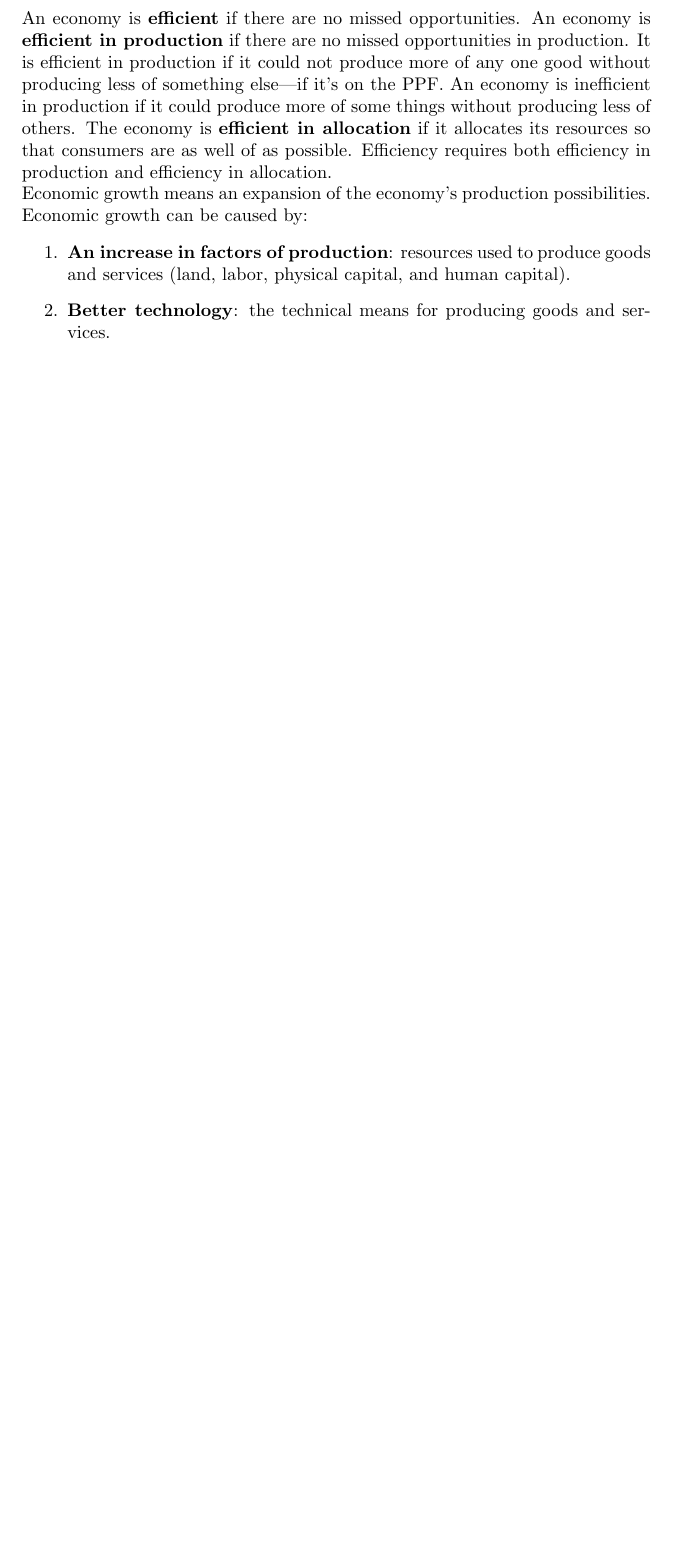
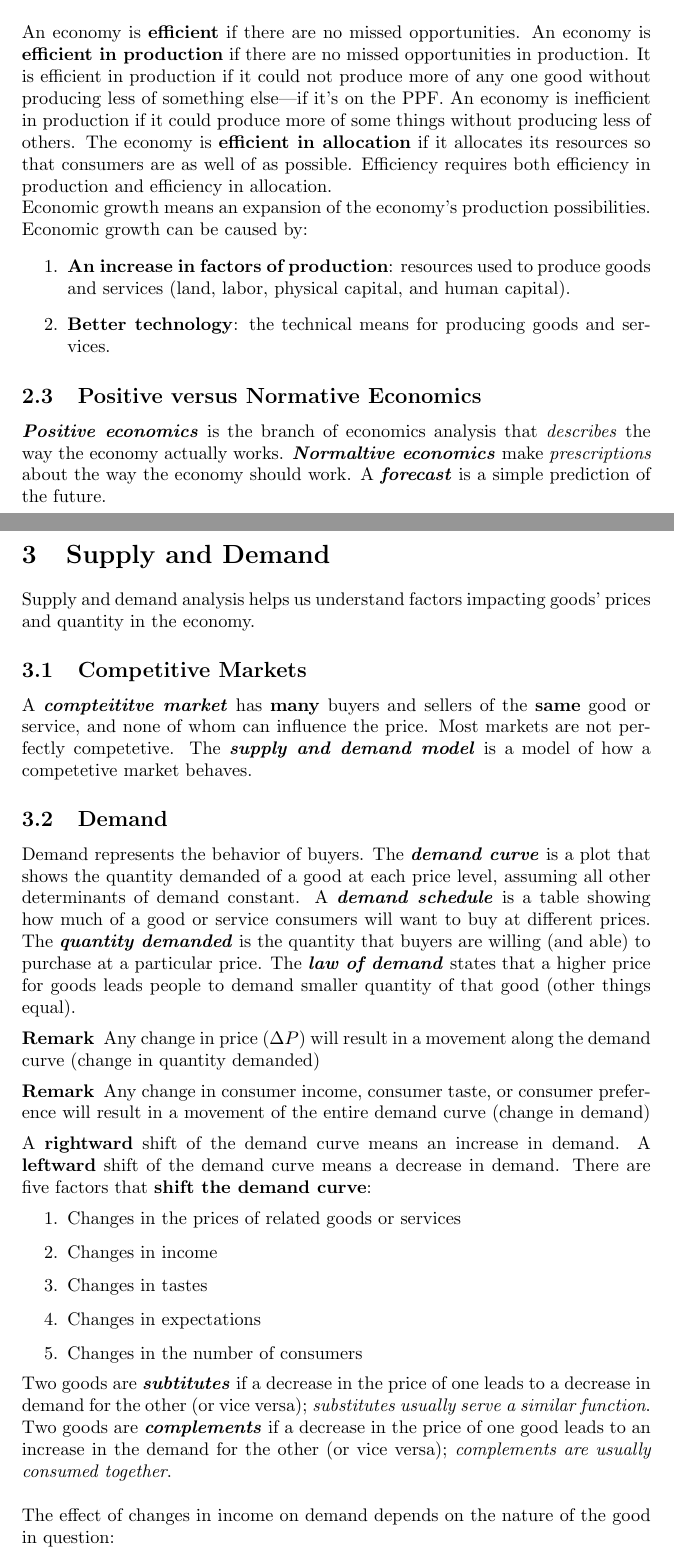
Before and after one commit to StevenDeFalco/notes, a LaTeX document (Microeconomics/main.tex): part of page 3 of 3 before the commit and two parts of pages 3 and 4 of 6 after it, the two joined at a grey line, cut so that both start at the same text, the shorter picture padded with empty space. Compiled offline with pdfLaTeX.

Commit message:
demand/supply notes

```diff
--- a/Microeconomics/main.tex
+++ b/Microeconomics/main.tex
@@ -73,4 +73,40 @@ Economic growth means an expansion of the economy's production possibilities. Ec
   \item \bold{Better technology}: the technical means for producing goods and services.
 \end{enumerate}
 
+\subsection{Positive versus Normative Economics}
 
+\define{Positive economics} is the branch of economics analysis that \emph{describes} the way the economy actually works. \define{Normaltive economics} make \emph{prescriptions} about the way the economy should work. A \define{forecast} is a simple prediction of the future.
+
+\section{Supply and Demand}
+
+Supply and demand analysis helps us understand factors impacting goods' prices and quantity in the economy.
+
+\subsection{Competitive Markets}
+
+A \define{compteititve market} has \bold{many} buyers and sellers of the \bold{same} good or service, and none of whom can influence the price. Most markets are not perfectly competetive. The \define{supply and demand model} is a model of how a competetive market behaves.
+
+\subsection{Demand}
+
+Demand represents the behavior of buyers. The \define{demand curve} is a plot that shows the quantity demanded of a good at each price level, assuming all other determinants of demand constant. A \define{demand schedule} is a table showing how much of a good or service consumers will want to buy at different prices. The \define{quantity demanded} is the quantity that buyers are willing (and able) to purchase at a particular price. The \define{law of demand} states that a higher price for goods leads people to demand smaller quantity of that good (other things equal).
+
+\begin{remark}
+  Any change in price ($\Delta P$) will result in a movement along the demand curve (change in quantity demanded)
+\end{remark}
+
+\begin{remark}
+  Any change in consumer income, consumer taste, or consumer preference will result in a movement of the entire demand curve (change in demand)
+\end{remark}
+
+A \bold{rightward} shift of the demand curve means an increase in demand. A \bold{leftward} shift of the demand curve means a decrease in demand. There are five factors that \bold{shift the demand curve}:
+\begin{enumerate}
+  \item Changes in the prices of related goods or services
+  \item Changes in income
+  \item Changes in tastes
+  \item Changes in expectations
+  \item Changes in the number of consumers
+\end{enumerate}
+
+Two goods are \define{subtitutes} if a decrease in the price of one leads to a decrease in demand for the other (or vice versa); \emph{substitutes usually serve a similar function}. Two goods are \define{complements} if a decrease in the price of one good leads to an increase in the demand for the other (or vice versa); \emph{complements are usually consumed together}. \\
+
+The effect of changes in income on demand depends on the nature of the good in question:
+\begin{itemize}
```
Also changed, not shown: Microeconomics/main.pdf, Microeconomics/main.tex (36 more changed lines).
